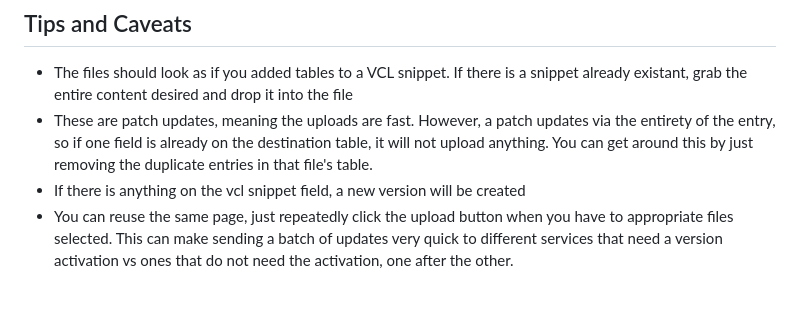
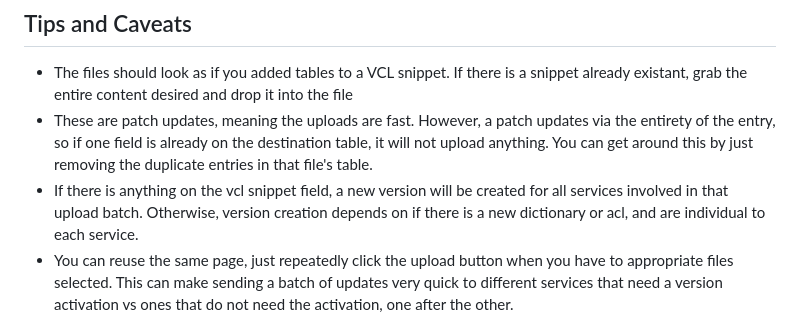
Before and after one commit to sohsoh5/tableuploader, a Markdown page: README.md, the part around the change. GitHub-like rendering; blank space fills up the shorter version.

```diff
--- a/README.md
+++ b/README.md
@@ -37,7 +37,7 @@ This project is a compute@edge tool for dynamically uploading dictionaries and a
 
 - The files should look as if you added tables to a VCL snippet. If there is a snippet already existant, grab the entire content desired and drop it into the file
 - These are patch updates, meaning the uploads are fast. However, a patch updates via the entirety of the entry, so if one field is already on the destination table, it will not upload anything. You can get around this by just removing the duplicate entries in that file's table.
-- If there is anything on the vcl snippet field, a new version will be created
+- If there is anything on the vcl snippet field, a new version will be created for all services involved in that upload batch. Otherwise, version creation depends on if there is a new dictionary or acl, and are individual to each service.
 - You can reuse the same page, just repeatedly click the upload button when you have to appropriate files selected. This can make sending a batch of updates very quick to different services that need a version activation vs ones that do not need the activation, one after the other.
 
 
```
